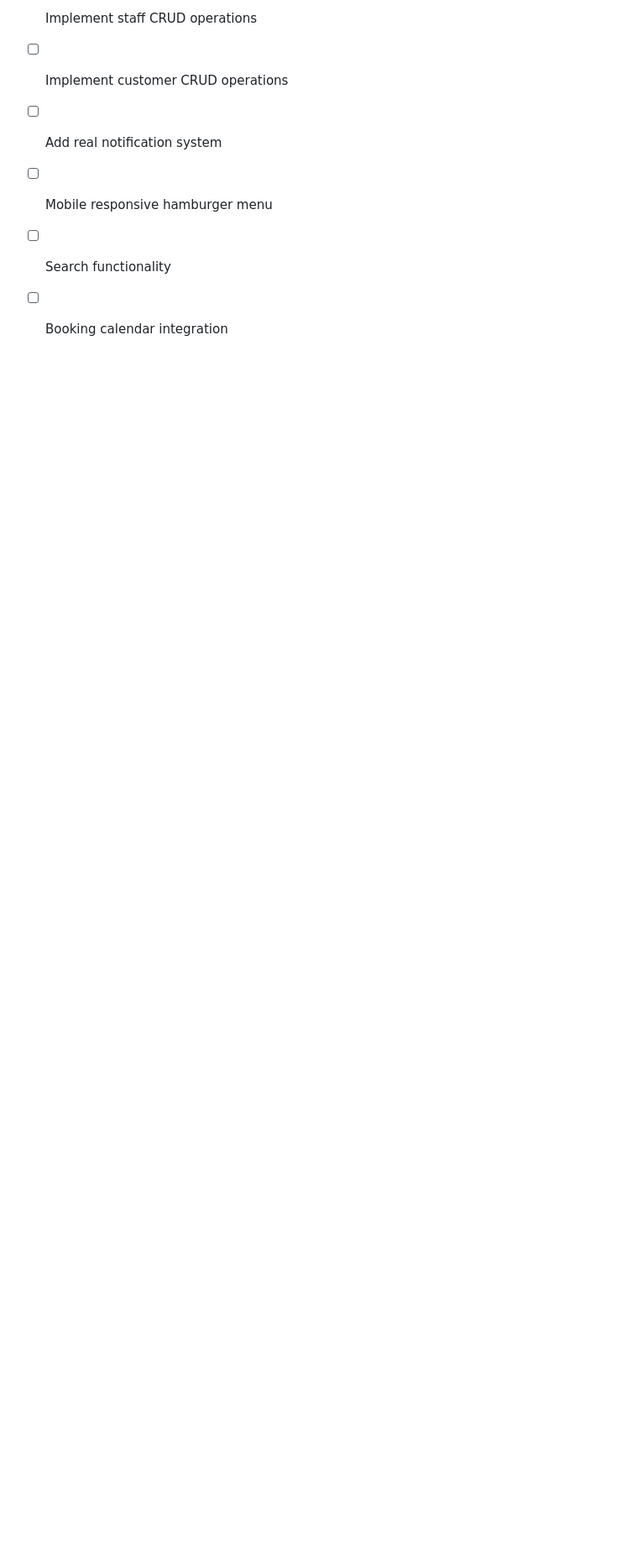
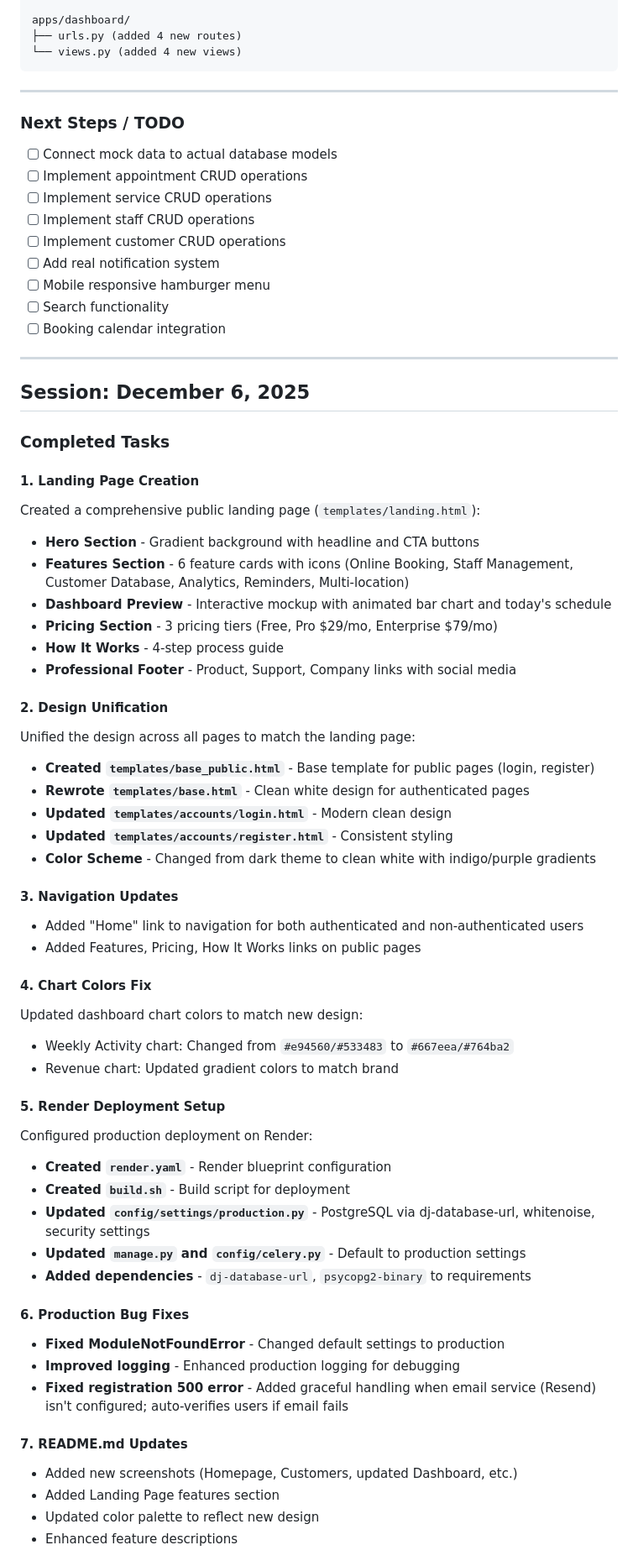
Before and after one commit to Salvero/AppointHub, a Markdown page: PROGRESS.md, the part around one of its changes. Shown at 84% size. GitHub-like rendering; blank space fills up the shorter version.

Commit message:
Update PROGRESS.md with December 6 session work

```diff
--- a/PROGRESS.md
+++ b/PROGRESS.md
@@ -118,3 +118,55 @@ apps/dashboard/
 - [ ] Mobile responsive hamburger menu
 - [ ] Search functionality
 - [ ] Booking calendar integration
+
+---
+
+## Session: December 6, 2025
+
+### Completed Tasks
+
+#### 1. Landing Page Creation
+Created a comprehensive public landing page (`templates/landing.html`):
+- **Hero Section** - Gradient background with headline and CTA buttons
+- **Features Section** - 6 feature cards with icons (Online Booking, Staff Management, Customer Database, Analytics, Reminders, Multi-location)
+- **Dashboard Preview** - Interactive mockup with animated bar chart and today's schedule
+- **Pricing Section** - 3 pricing tiers (Free, Pro $29/mo, Enterprise $79/mo)
+- **How It Works** - 4-step process guide
+- **Professional Footer** - Product, Support, Company links with social media
+
+#### 2. Design Unification
+Unified the design across all pages to match the landing page:
+- **Created `templates/base_public.html`** - Base template for public pages (login, register)
+- **Rewrote `templates/base.html`** - Clean white design for authenticated pages
+- **Updated `templates/accounts/login.html`** - Modern clean design
+- **Updated `templates/accounts/register.html`** - Consistent styling
+- **Color Scheme** - Changed from dark theme to clean white with indigo/purple gradients
+
+#### 3. Navigation Updates
+- Added "Home" link to navigation for both authenticated and non-authenticated users
+- Added Features, Pricing, How It Works links on public pages
+
+#### 4. Chart Colors Fix
+Updated dashboard chart colors to match new design:
+- Weekly Activity chart: Changed from `#e94560/#533483` to `#667eea/#764ba2`
+- Revenue chart: Updated gradient colors to match brand
+
+#### 5. Render Deployment Setup
+Configured production deployment on Render:
+- **Created `render.yaml`** - Render blueprint configuration
+- **Created `build.sh`** - Build script for deployment
+- **Updated `config/settings/production.py`** - PostgreSQL via dj-database-url, whitenoise, security settings
+- **Updated `manage.py` and `config/celery.py`** - Default to production settings
+- **Added dependencies** - `dj-database-url`, `psycopg2-binary` to requirements
+
+#### 6. Production Bug Fixes
+- **Fixed ModuleNotFoundError** - Changed default settings to production
+- **Improved logging** - Enhanced production logging for debugging
+- **Fixed registration 500 error** - Added graceful handling when email service (Resend) isn't configured; auto-verifies users if email fails
+
+#### 7. README.md Updates
+- Added new screenshots (Homepage, Customers, updated Dashboard, etc.)
+- Added Landing Page features section
+- Updated color palette to reflect new design
+- Enhanced feature descriptions
+
```
Also changed, not shown: other parts of PROGRESS.md (+62 -0 lines).
